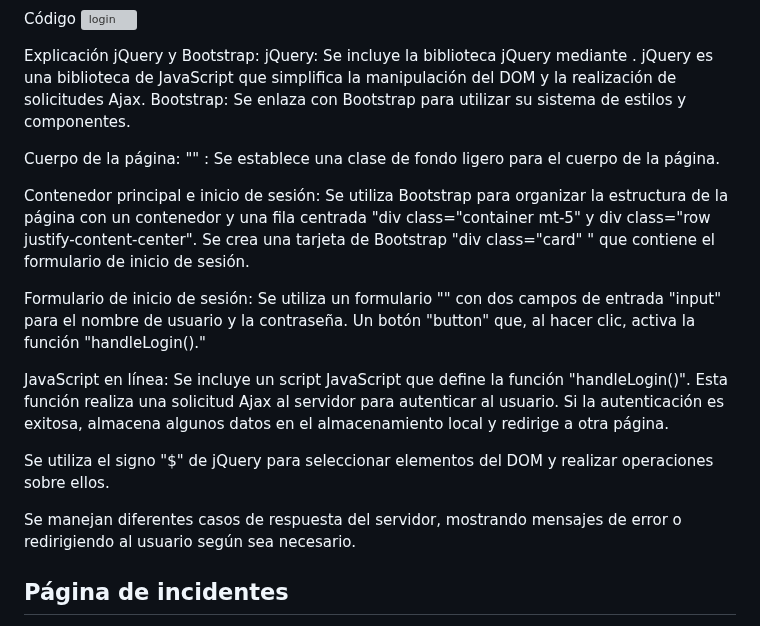
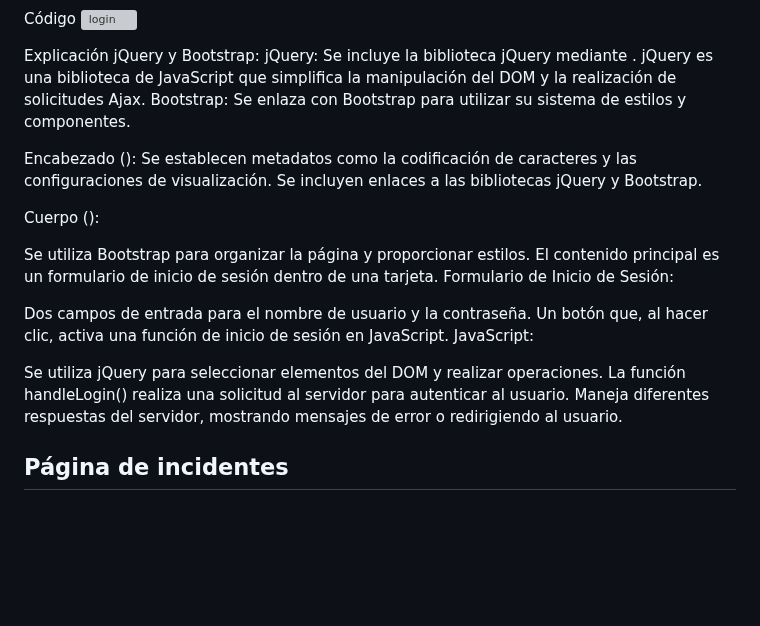
Before and after one commit to Perla1802/GruassPueblaF, a Markdown page: README.md, the part around the change. GitHub-like rendering; blank space fills up the shorter version; grey boxes are pictures that could not be loaded.

```diff
--- a/README.md
+++ b/README.md
@@ -31,23 +31,21 @@ jQuery y Bootstrap:
 jQuery: Se incluye la biblioteca jQuery mediante <script src="https://code.jquery.com/jquery-3.6.4.min.js"></script>. jQuery es una biblioteca de JavaScript que simplifica la manipulación del DOM y la realización de solicitudes Ajax.
 Bootstrap: Se enlaza con Bootstrap para utilizar su sistema de estilos y componentes.
 
-Cuerpo de la página:
-"<body class="bg-light">" :  Se establece una clase de fondo ligero para el cuerpo de la página.
+Encabezado (<head>): Se establecen metadatos como la codificación de caracteres y las configuraciones de visualización. Se incluyen enlaces a las bibliotecas jQuery y Bootstrap.
 
-Contenedor principal e inicio de sesión:
-Se utiliza Bootstrap para organizar la estructura de la página con un contenedor y una fila centrada "div class="container mt-5" y div class="row justify-content-center".
-Se crea una tarjeta de Bootstrap "div class="card" " que contiene el formulario de inicio de sesión.
+Cuerpo (<body>):
 
-Formulario de inicio de sesión:
-Se utiliza un formulario "<form>" con dos campos de entrada "input" para el nombre de usuario y la contraseña.
-Un botón "button" que, al hacer clic, activa la función "handleLogin()."
+Se utiliza Bootstrap para organizar la página y proporcionar estilos.
+El contenido principal es un formulario de inicio de sesión dentro de una tarjeta.
+Formulario de Inicio de Sesión:
 
-JavaScript en línea:
-Se incluye un script JavaScript que define la función "handleLogin()". Esta función realiza una solicitud Ajax al servidor para autenticar al usuario. Si la autenticación es exitosa, almacena algunos datos en el almacenamiento local y redirige a otra página.
+Dos campos de entrada para el nombre de usuario y la contraseña.
+Un botón que, al hacer clic, activa una función de inicio de sesión en JavaScript.
+JavaScript:
 
-Se utiliza el signo "$" de jQuery para seleccionar elementos del DOM y realizar operaciones sobre ellos.
-
-Se manejan diferentes casos de respuesta del servidor, mostrando mensajes de error o redirigiendo al usuario según sea necesario.
+Se utiliza jQuery para seleccionar elementos del DOM y realizar operaciones.
+La función handleLogin() realiza una solicitud al servidor para autenticar al usuario.
+Maneja diferentes respuestas del servidor, mostrando mensajes de error o redirigiendo al usuario.
 
 ## Página de incidentes
 Esta página se visualiza una vez que el usuario se halla logueado, en la cual se muestra un sliderbar que puede colapasrse en pantallas más pequeñas, contiene 3 secciones: Inicio, ajustes y salir.
```
